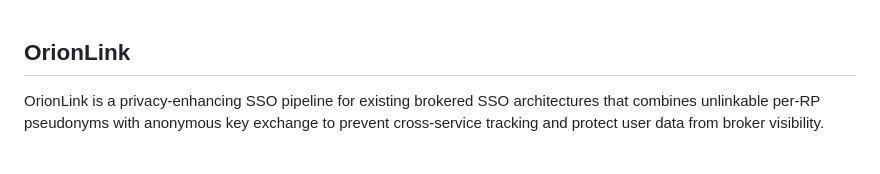
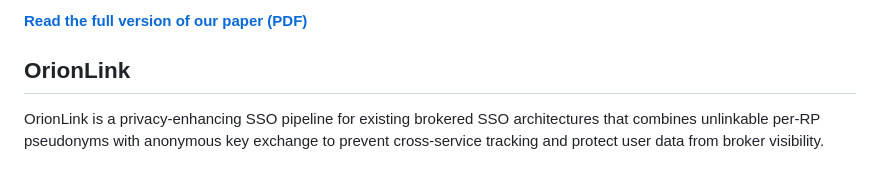
Before and after one commit to Ooo0ption/Orionlink, a Markdown page: README.md, the part around the change. GitHub-like rendering.

Commit message:
Publish updated full paper and link from README

```diff
--- a/README.md
+++ b/README.md
@@ -1,3 +1,5 @@
+**[Read the full version of our paper (PDF)](https://github.com/Ooo0ption/Orionlink/blob/main/orionlink-full.pdf)**
+
 OrionLink
 ------
 OrionLink is a privacy-enhancing SSO pipeline for existing brokered SSO architectures that combines unlinkable per-RP pseudonyms with anonymous key exchange to prevent cross-service tracking and protect user data from broker visibility.
```
